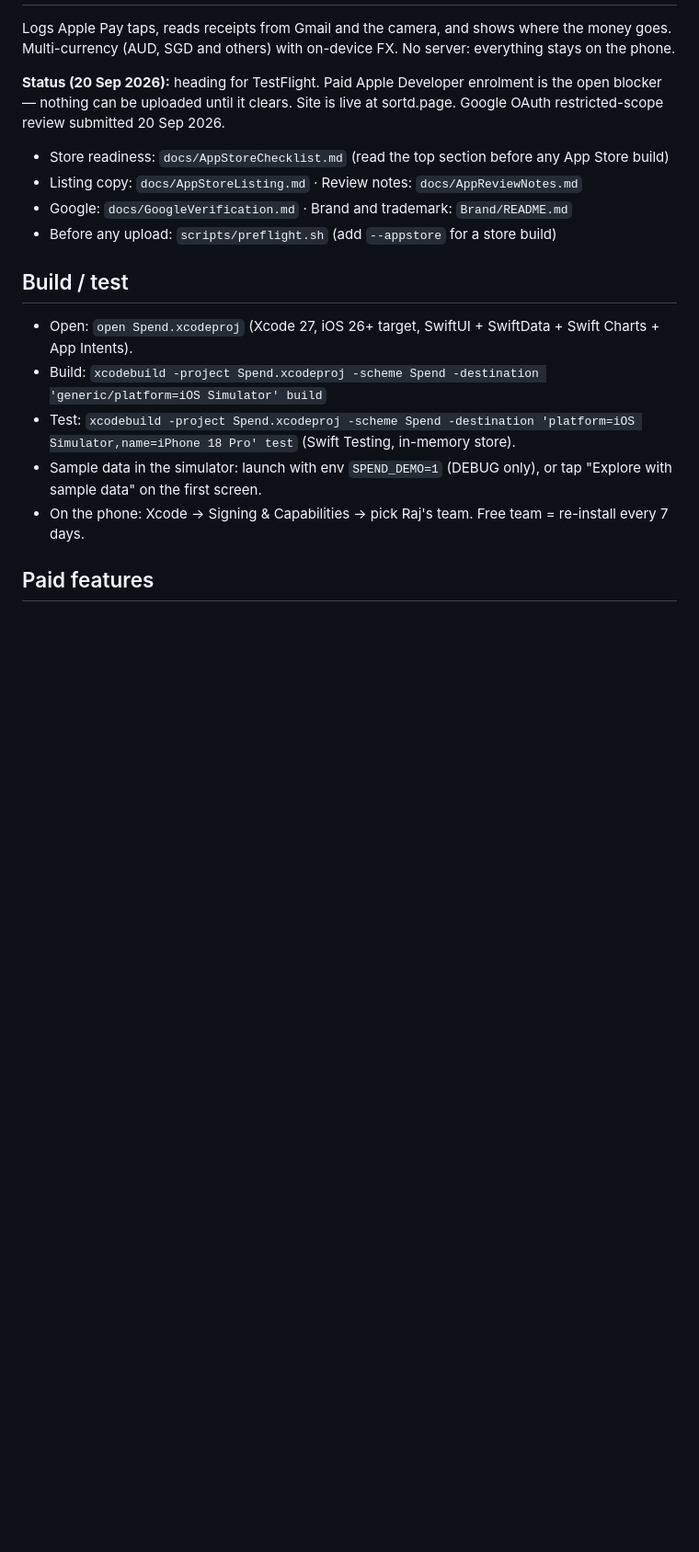
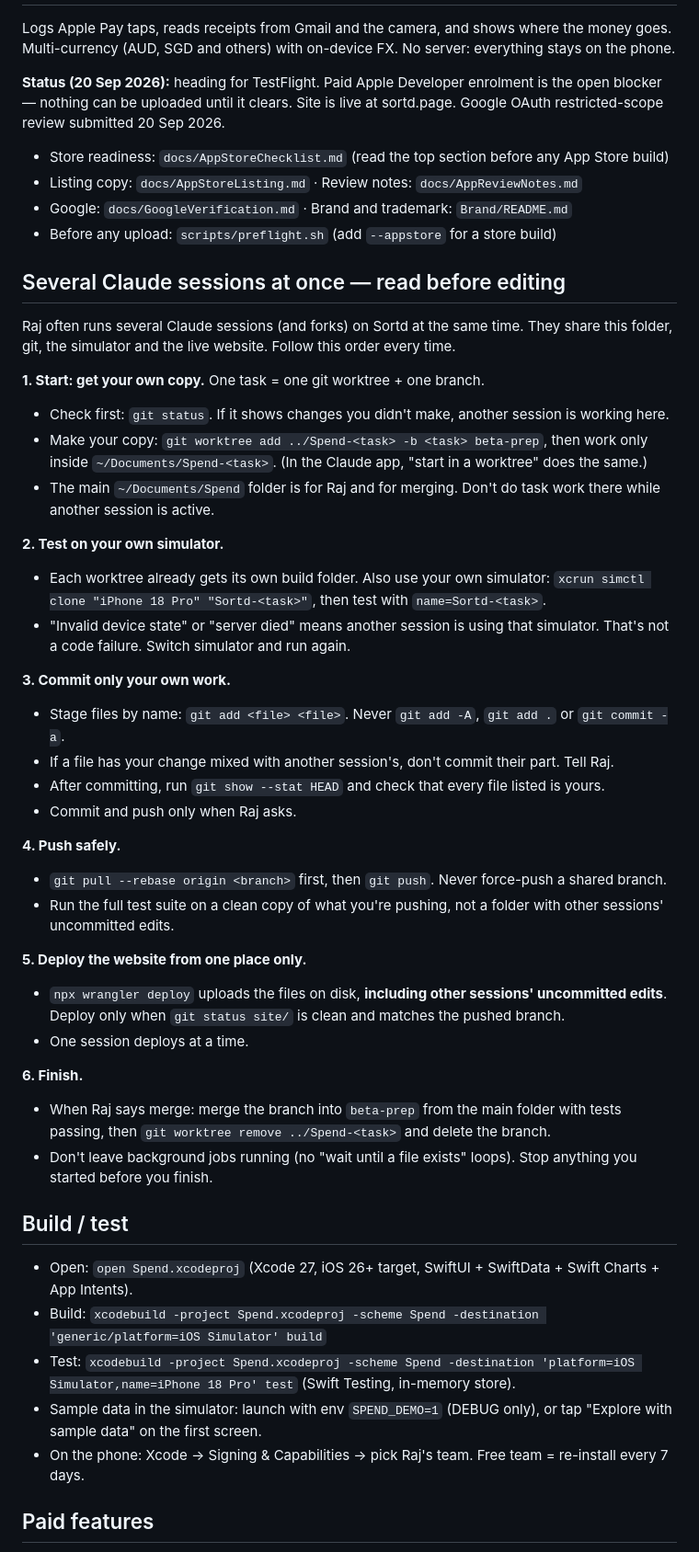
Before and after one commit to kameshraj912/sortd, a Markdown page: CLAUDE.md, the part around the change. Shown at 92% size. GitHub-like rendering; blank space fills up the shorter version.

Commit message:
CLAUDE.md: rules for running several Claude sessions at once
One worktree and branch per task, own simulator per session, stage files by
name only and check the commit, pull before push, deploy the site only from
a clean tree, and leave no background jobs running.

```diff
--- a/CLAUDE.md
+++ b/CLAUDE.md
@@ -12,6 +12,46 @@ Google OAuth restricted-scope review submitted 20 Sep 2026.
 - Listing copy: `docs/AppStoreListing.md` · Review notes: `docs/AppReviewNotes.md`
 - Google: `docs/GoogleVerification.md` · Brand and trademark: `Brand/README.md`
 - Before any upload: `scripts/preflight.sh` (add `--appstore` for a store build)
+
+## Several Claude sessions at once — read before editing
+
+Raj often runs several Claude sessions (and forks) on Sortd at the same time. They share
+this folder, git, the simulator and the live website. Follow this order every time.
+
+**1. Start: get your own copy.** One task = one git worktree + one branch.
+- Check first: `git status`. If it shows changes you didn't make, another session is working here.
+- Make your copy: `git worktree add ../Spend-<task> -b <task> beta-prep`, then work only
+  inside `~/Documents/Spend-<task>`. (In the Claude app, "start in a worktree" does the same.)
+- The main `~/Documents/Spend` folder is for Raj and for merging. Don't do task work there
+  while another session is active.
+
+**2. Test on your own simulator.**
+- Each worktree already gets its own build folder. Also use your own simulator:
+  `xcrun simctl clone "iPhone 18 Pro" "Sortd-<task>"`, then test with `name=Sortd-<task>`.
+- "Invalid device state" or "server died" means another session is using that simulator.
+  That's not a code failure. Switch simulator and run again.
+
+**3. Commit only your own work.**
+- Stage files by name: `git add <file> <file>`. Never `git add -A`, `git add .` or `git commit -a`.
+- If a file has your change mixed with another session's, don't commit their part. Tell Raj.
+- After committing, run `git show --stat HEAD` and check that every file listed is yours.
+- Commit and push only when Raj asks.
+
+**4. Push safely.**
+- `git pull --rebase origin <branch>` first, then `git push`. Never force-push a shared branch.
+- Run the full test suite on a clean copy of what you're pushing, not a folder with other
+  sessions' uncommitted edits.
+
+**5. Deploy the website from one place only.**
+- `npx wrangler deploy` uploads the files on disk, **including other sessions' uncommitted
+  edits**. Deploy only when `git status site/` is clean and matches the pushed branch.
+- One session deploys at a time.
+
+**6. Finish.**
+- When Raj says merge: merge the branch into `beta-prep` from the main folder with tests
+  passing, then `git worktree remove ../Spend-<task>` and delete the branch.
+- Don't leave background jobs running (no "wait until a file exists" loops). Stop anything
+  you started before you finish.
 
 ## Build / test
 - Open: `open Spend.xcodeproj` (Xcode 27, iOS 26+ target, SwiftUI + SwiftData + Swift Charts + App Intents).
```
